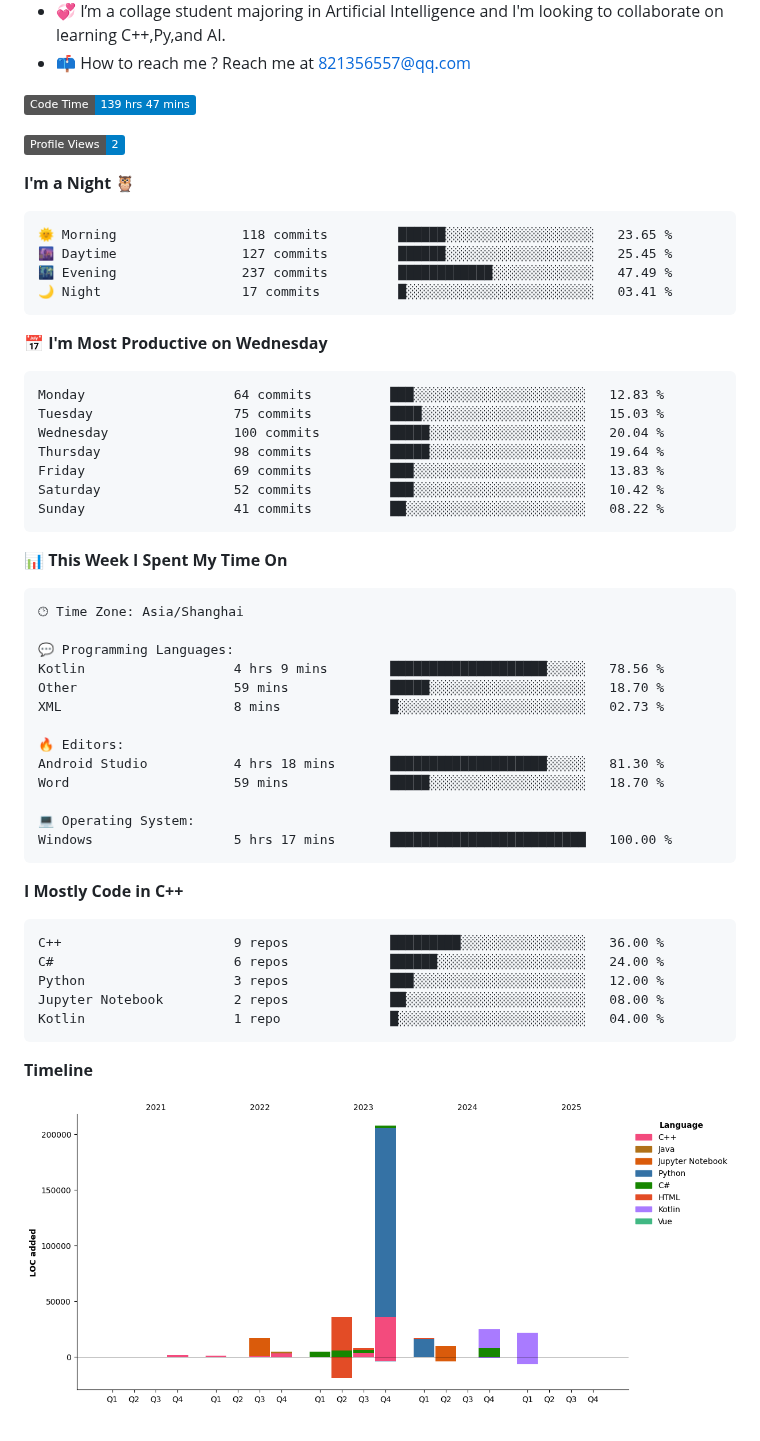
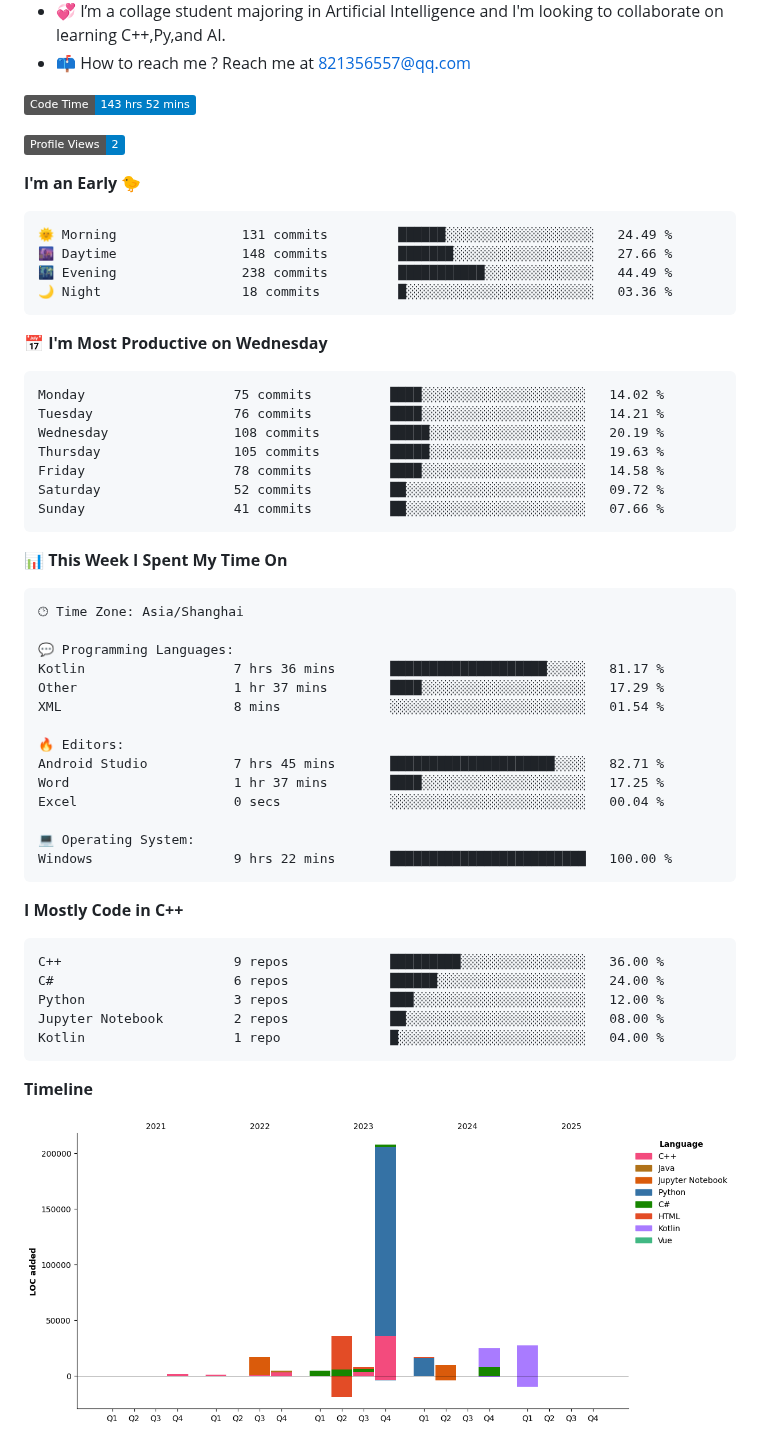
Before and after one commit to StandardL/StandardL, a Markdown page: README.md, the part around one of its changes. GitHub-like rendering; pictures changed too: assets/bar_graph.png; badges without logos.

Commit message:
Updated with Dev Metrics

````diff
--- a/README.md
+++ b/README.md
@@ -20,28 +20,28 @@
 
 <!-- Wakatime 数据统计 -->
 <!--START_SECTION:waka-->
-![Code Time](http://img.shields.io/badge/Code%20Time-139%20hrs%2047%20mins-blue)
+![Code Time](http://img.shields.io/badge/Code%20Time-143%20hrs%2052%20mins-blue)
 
 ![Profile Views](http://img.shields.io/badge/Profile%20Views-2-blue)
 
-**I'm a Night 🦉**
+**I'm an Early 🐤**
 
 ```text
-🌞 Morning                118 commits         ██████░░░░░░░░░░░░░░░░░░░   23.65 %
-🌆 Daytime                127 commits         ██████░░░░░░░░░░░░░░░░░░░   25.45 %
-🌃 Evening                237 commits         ████████████░░░░░░░░░░░░░   47.49 %
-🌙 Night                  17 commits          █░░░░░░░░░░░░░░░░░░░░░░░░   03.41 %
+🌞 Morning                131 commits         ██████░░░░░░░░░░░░░░░░░░░   24.49 %
+🌆 Daytime                148 commits         ███████░░░░░░░░░░░░░░░░░░   27.66 %
+🌃 Evening                238 commits         ███████████░░░░░░░░░░░░░░   44.49 %
+🌙 Night                  18 commits          █░░░░░░░░░░░░░░░░░░░░░░░░   03.36 %
 ```
 📅 **I'm Most Productive on Wednesday**
 
 ```text
-Monday                   64 commits          ███░░░░░░░░░░░░░░░░░░░░░░   12.83 %
-Tuesday                  75 commits          ████░░░░░░░░░░░░░░░░░░░░░   15.03 %
-Wednesday                100 commits         █████░░░░░░░░░░░░░░░░░░░░   20.04 %
-Thursday                 98 commits          █████░░░░░░░░░░░░░░░░░░░░   19.64 %
-Friday                   69 commits          ███░░░░░░░░░░░░░░░░░░░░░░   13.83 %
-Saturday                 52 commits          ███░░░░░░░░░░░░░░░░░░░░░░   10.42 %
-Sunday                   41 commits          ██░░░░░░░░░░░░░░░░░░░░░░░   08.22 %
+Monday                   75 commits          ████░░░░░░░░░░░░░░░░░░░░░   14.02 %
+Tuesday                  76 commits          ████░░░░░░░░░░░░░░░░░░░░░   14.21 %
+Wednesday                108 commits         █████░░░░░░░░░░░░░░░░░░░░   20.19 %
+Thursday                 105 commits         █████░░░░░░░░░░░░░░░░░░░░   19.63 %
+Friday                   78 commits          ████░░░░░░░░░░░░░░░░░░░░░   14.58 %
+Saturday                 52 commits          ██░░░░░░░░░░░░░░░░░░░░░░░   09.72 %
+Sunday                   41 commits          ██░░░░░░░░░░░░░░░░░░░░░░░   07.66 %
 ```
 
 
@@ -51,16 +51,17 @@ Sunday                   41 commits          ██░░░░░░░░░
 🕑︎ Time Zone: Asia/Shanghai
 
 💬 Programming Languages:
-Kotlin                   4 hrs 9 mins        ████████████████████░░░░░   78.56 %
-Other                    59 mins             █████░░░░░░░░░░░░░░░░░░░░   18.70 %
-XML                      8 mins              █░░░░░░░░░░░░░░░░░░░░░░░░   02.73 %
+Kotlin                   7 hrs 36 mins       ████████████████████░░░░░   81.17 %
+Other                    1 hr 37 mins        ████░░░░░░░░░░░░░░░░░░░░░   17.29 %
+XML                      8 mins              ░░░░░░░░░░░░░░░░░░░░░░░░░   01.54 %
 
 🔥 Editors:
-Android Studio           4 hrs 18 mins       ████████████████████░░░░░   81.30 %
-Word                     59 mins             █████░░░░░░░░░░░░░░░░░░░░   18.70 %
+Android Studio           7 hrs 45 mins       █████████████████████░░░░   82.71 %
+Word                     1 hr 37 mins        ████░░░░░░░░░░░░░░░░░░░░░   17.25 %
+Excel                    0 secs              ░░░░░░░░░░░░░░░░░░░░░░░░░   00.04 %
 
 💻 Operating System:
-Windows                  5 hrs 17 mins       █████████████████████████   100.00 %
+Windows                  9 hrs 22 mins       █████████████████████████   100.00 %
 ```
 
 **I Mostly Code in C++**
````
Also changed, not shown: other parts of README.md (+1 -1 lines).
